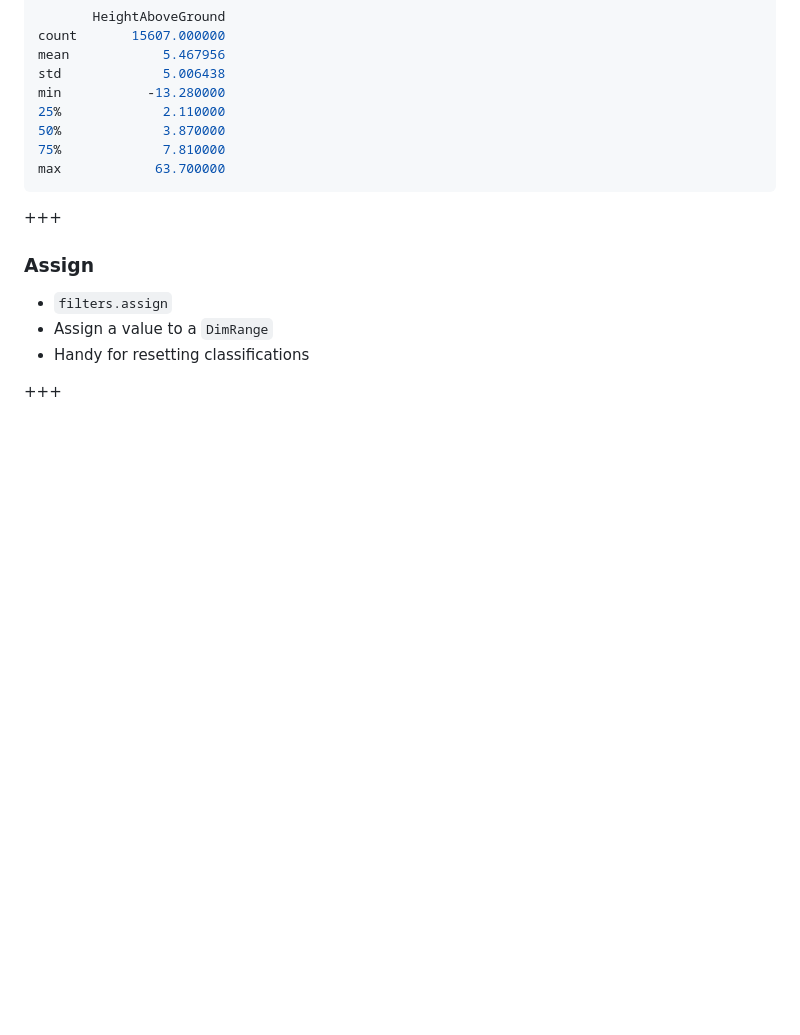
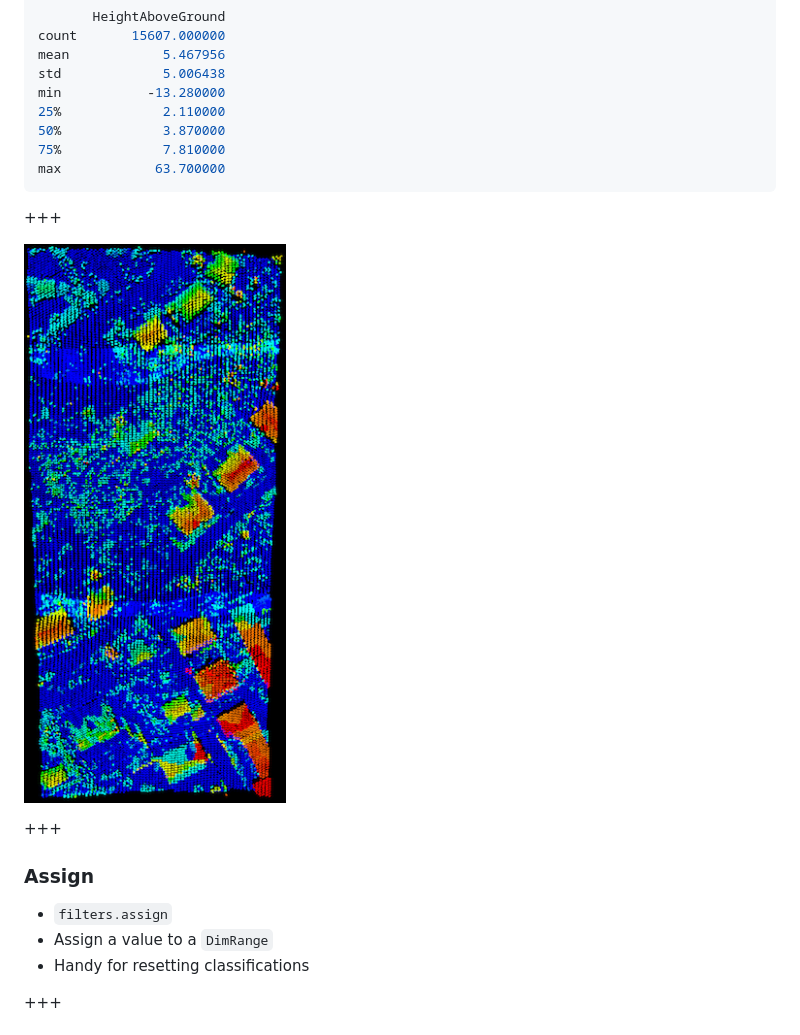
Before and after one commit to chambbj/foss4g-2017, a Markdown page: PITCHME.md, the part around the change. Rendered like a GitHub page; pictures changed too: figures/hag.png (added); blank space fills up the shorter version.

Commit message:
add hag

````diff
--- a/PITCHME.md
+++ b/PITCHME.md
@@ -477,6 +477,10 @@ min           -13.280000
 75%             7.810000
 max            63.700000
 ```
++++
+
+![hag](figures/hag.png)
+
 +++
 
 ### Assign
````
